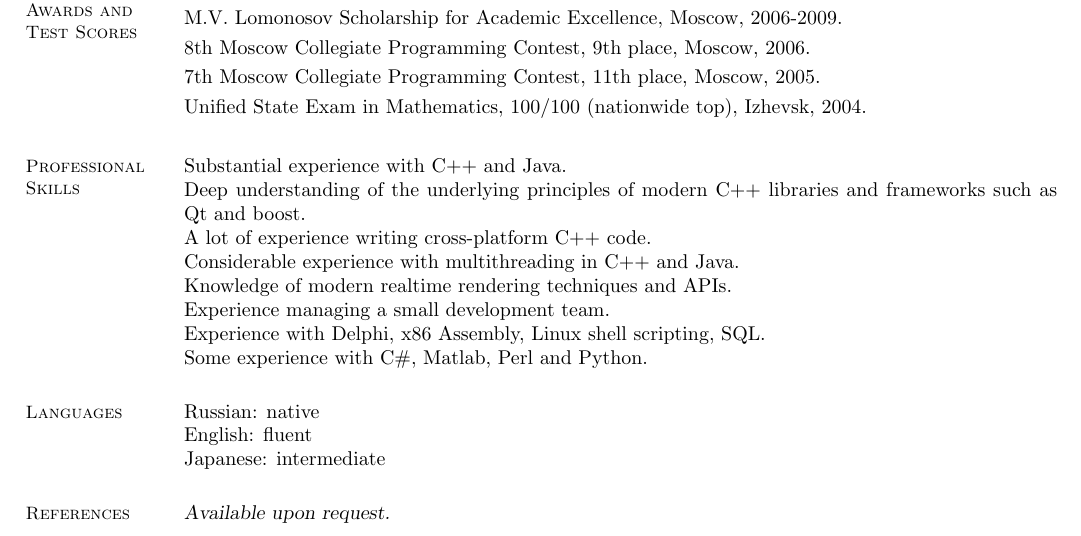
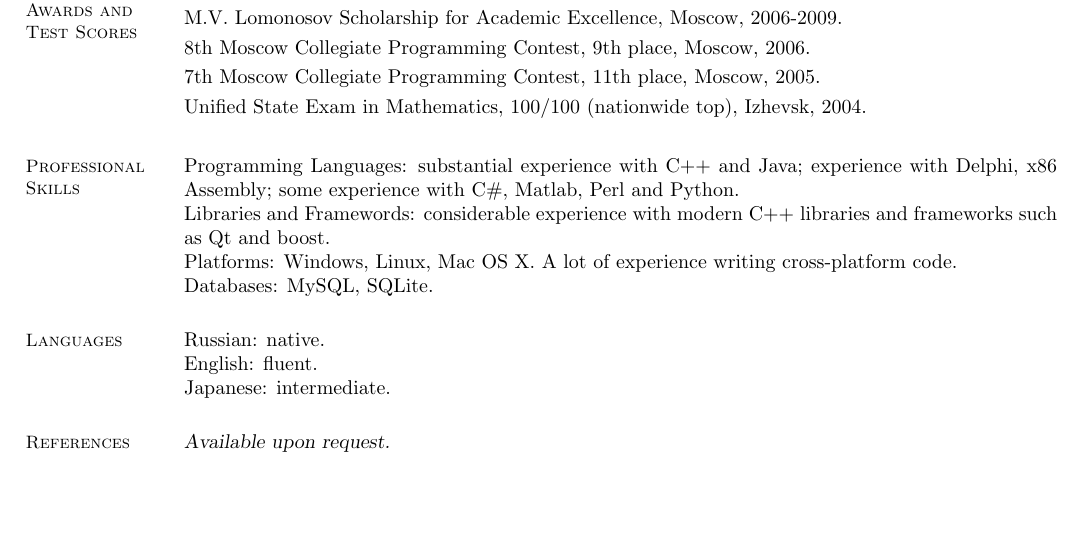
Before and after one commit to elrinor/tomes-of-power, a LaTeX CV (cv/CV.tex): part of page 3 of 3, cut so that both start at the same text, the shorter picture padded with empty space. Compiled offline with pdfLaTeX.

Commit message:
Clean up prof skills in CV.

```diff
--- a/cv/CV.tex
+++ b/cv/CV.tex
@@ -136,19 +136,15 @@
     Unified State Exam in Mathematics, 100/100 (nationwide top), Izhevsk, 2004.                     \vspace{1mm}
 
     \section{\mysidestyle Professional\\Skills}
-    Substantial experience with C++ and Java. \\
-	Deep understanding of the underlying principles of modern C++ libraries and frameworks such as Qt and boost. \\
-    A lot of experience writing cross-platform C++ code. \\
-    Considerable experience with multithreading in C++ and Java. \\
-    Knowledge of modern realtime rendering techniques and APIs. \\
-	Experience managing a small development team. \\
-    Experience with Delphi, x86 Assembly, Linux shell scripting, SQL. \\
-    Some experience with C\#, Matlab, Perl and Python.
+	Programming Languages: substantial experience with C++ and Java; experience with Delphi, x86 Assembly; some experience with C\#, Matlab, Perl and Python. \\
+	Libraries and Framewords: considerable experience with modern C++ libraries and frameworks such as Qt and boost. \\
+	Platforms: Windows, Linux, Mac OS X. A lot of experience writing cross-platform code. \\
+	Databases: MySQL, SQLite.
 
     \section{\mysidestyle Languages}
-    Russian: native \\
-    English: fluent \\
-    Japanese: intermediate
+    Russian: native. \\
+    English: fluent. \\
+    Japanese: intermediate.
 
     \section{\mysidestyle References}
     {\sl Available upon request.}
```
Also changed, not shown: cv/CV.pdf.
